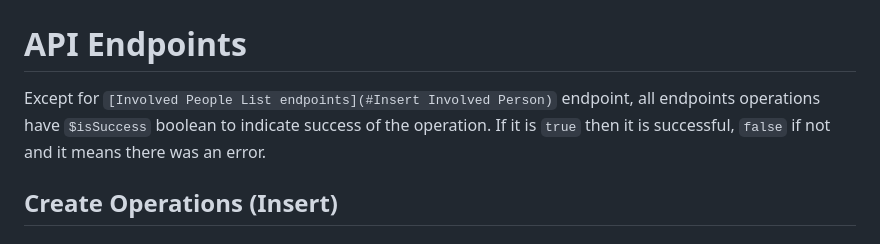
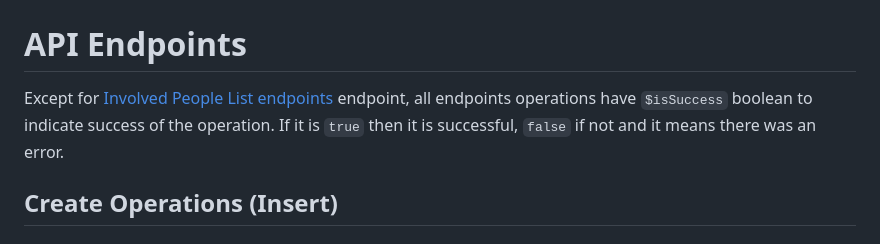
Before and after one commit to ridzzac/IT16_Final-Project, a Markdown page: FRONTEND_GUIDELINES.md, the part around the change. GitHub-like rendering.

Commit message:
Update Front-end Guidelines with API details

```diff
--- a/FRONTEND_GUIDELINES.md
+++ b/FRONTEND_GUIDELINES.md
@@ -1,7 +1,7 @@
 # Front-end Guidelines
 
 # API Endpoints
-Except for `[Involved People List endpoints](#Insert Involved Person)` endpoint, all endpoints operations have `$isSuccess` boolean to indicate success of the operation. If it is `true` then it is successful, `false` if not and it means there was an error.
+Except for [Involved People List endpoints](#involved-people-list) endpoint, all endpoints operations have `$isSuccess` boolean to indicate success of the operation. If it is `true` then it is successful, `false` if not and it means there was an error.
 ## Create Operations (Insert)
 ### Insert Person
 Inserts a person to the database.<br>
```
